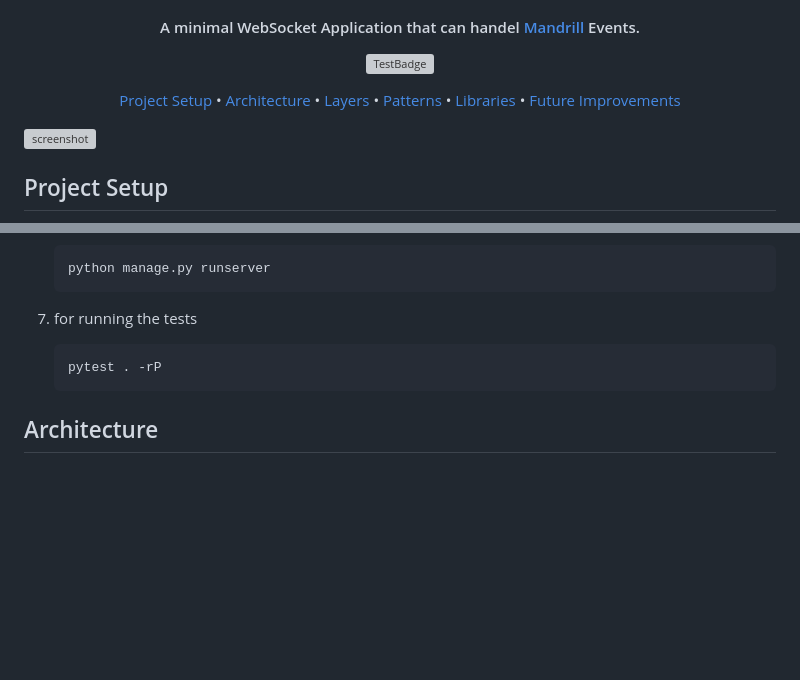
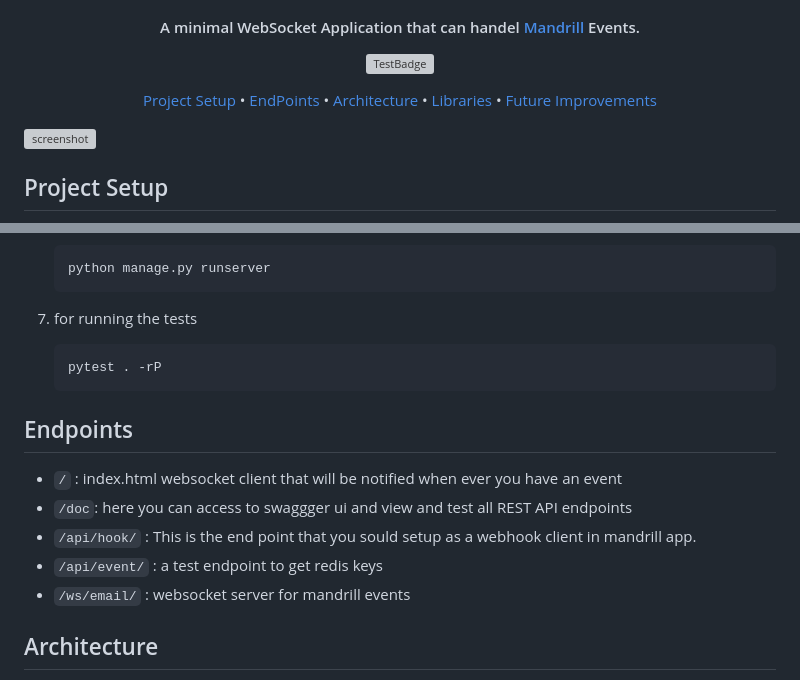
Before and after one commit to amirbahador-hub/Mandrill-Django-Channels, a Markdown page: README.md, 2 parts joined by grey strips. GitHub-like rendering; blank space fills up the shorter version; grey boxes are pictures that could not be loaded.

Commit message:
Add endpoint section in readme

````diff
--- a/README.md
+++ b/README.md
@@ -15,9 +15,8 @@
 
 <p align="center">
   <a href="#project-setup">Project Setup</a> •
+  <a href="#endpoints">EndPoints</a> •
   <a href="#architecture">Architecture</a> •
-  <a href="#layers">Layers</a> •
-  <a href="#patterns">Patterns</a> •
   <a href="#libraries">Libraries</a> •
   <a href="#future-improvements">Future Improvements</a>
 </p>
@@ -64,6 +63,12 @@
     pytest . -rP
     ```
 
+## Endpoints
+- `/` : index.html websocket client that will be notified when ever you have an event
+- `/doc`: here you can access to swaggger ui and view and test all REST API endpoints
+- `/api/hook/` : This is the end point that you sould setup as a webhook client in mandrill app.
+- `/api/event/` : a test endpoint to get redis keys
+- `/ws/email/` : websocket server for mandrill events
 ## Architecture
 - Django, By default, is based on Model-View-Template (MVT) architecture.
 - I improved DRF basic architecture with my [cookiecutter](https://github.com/amirbahador-hub/django_style_guide).
````
